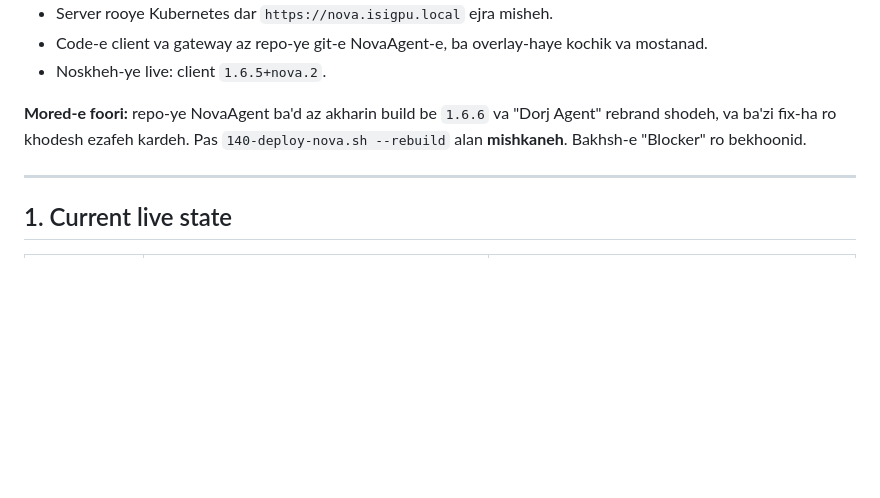
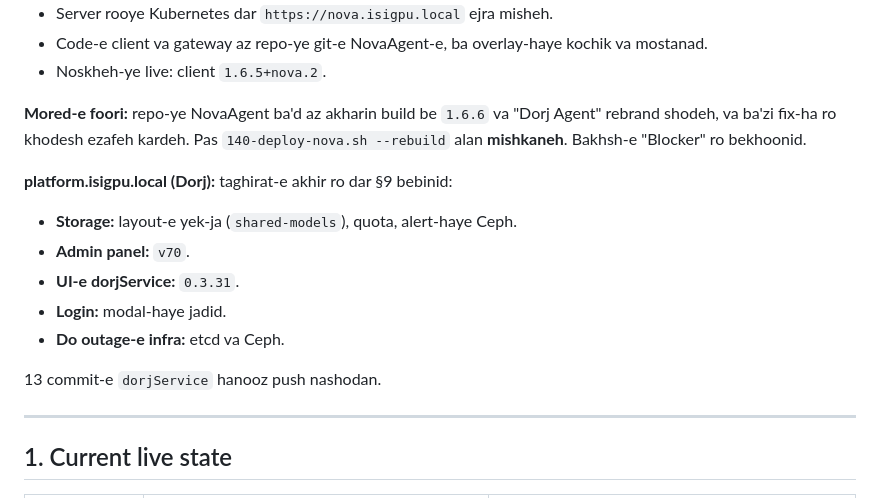
Before and after one commit to mohammadMoazam5833/dorj-agent-platform, a Markdown page: HANDOFF.md, the part around one of its changes. GitHub-like rendering; blank space fills up the shorter version.

```diff
--- a/HANDOFF.md
+++ b/HANDOFF.md
@@ -12,6 +12,15 @@ NovaAgent yek **app-e desktop** baraye moshtari-hast: Windows `.exe` va Linux `.
 - Noskheh-ye live: client `1.6.5+nova.2`.
 
 **Mored-e foori:** repo-ye NovaAgent ba'd az akharin build be `1.6.6` va "Dorj Agent" rebrand shodeh, va ba'zi fix-ha ro khodesh ezafeh kardeh. Pas `140-deploy-nova.sh --rebuild` alan **mishkaneh**. Bakhsh-e "Blocker" ro bekhoonid.
+
+**platform.isigpu.local (Dorj):** taghirat-e akhir ro dar §9 bebinid:
+- **Storage:** layout-e yek-ja (`shared-models`), quota, alert-haye Ceph.
+- **Admin panel:** `v70`.
+- **UI-e dorjService:** `0.3.31`.
+- **Login:** modal-haye jadid.
+- **Do outage-e infra:** etcd va Ceph.
+
+13 commit-e `dorjService` hanooz push nashodan.
 
 ---
 
```
Also changed, not shown: other parts of HANDOFF.md (+69 -1 lines).
